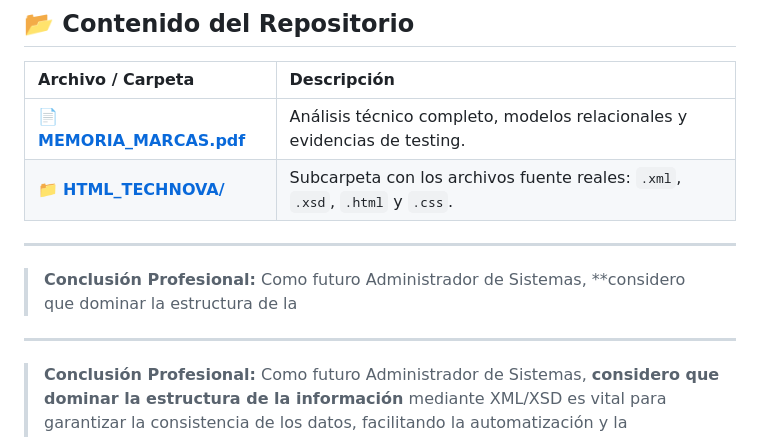
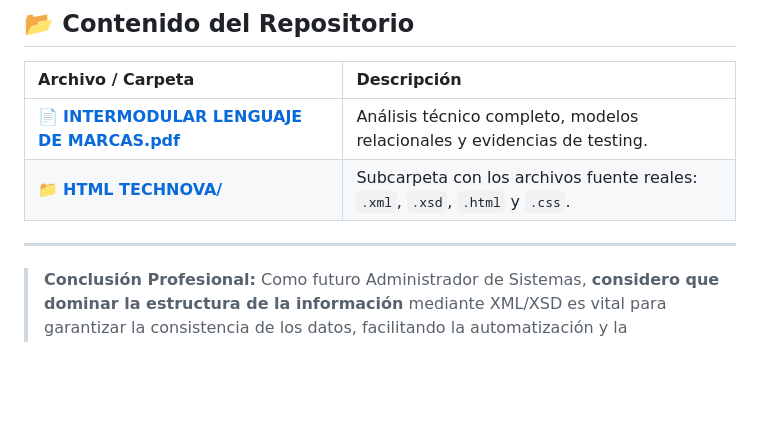
Before and after one commit to JaviPr98/Proyecto-Intermodular-TechNova, a Markdown page: 5_Marcas/README.md, the part around the change. GitHub-like rendering; blank space fills up the shorter version.

Commit message:
Estructura inicial: Gestión de información estructurada XML/XSD.

```diff
--- a/5_Marcas/README.md
+++ b/5_Marcas/README.md
@@ -63,12 +63,9 @@ Este módulo es el "Nivel 0" que alimenta al resto de mi proyecto de ASIR:
 
 | Archivo / Carpeta | Descripción |
 | :--- | :--- |
-| 📄 [**MEMORIA_MARCAS.pdf**](./MEMORIA_MARCAS.pdf) | Análisis técnico completo, modelos relacionales y evidencias de testing. |
-| 📁 [**HTML_TECHNOVA/**](./HTML_TECHNOVA/) | Subcarpeta con los archivos fuente reales: `.xml`, `.xsd`, `.html` y `.css`. |
+| 📄 [**INTERMODULAR LENGUAJE DE MARCAS.pdf**](./INTERMODULAR%20LENGUAJE%20DE%20MARCAS.pdf) | Análisis técnico completo, modelos relacionales y evidencias de testing. |
+| 📁 [**HTML TECHNOVA/**](./HTML%20TECHNOVA/) | Subcarpeta con los archivos fuente reales: `.xml`, `.xsd`, `.html` y `.css`. |
 
 ---
 
-> **Conclusión Profesional:** Como futuro Administrador de Sistemas, **considero que dominar la estructura de la
----
-
 > **Conclusión Profesional:** Como futuro Administrador de Sistemas, **considero que dominar la estructura de la información** mediante XML/XSD es vital para garantizar la consistencia de los datos, facilitando la automatización y la interoperabilidad en entornos empresariales complejos.
```
